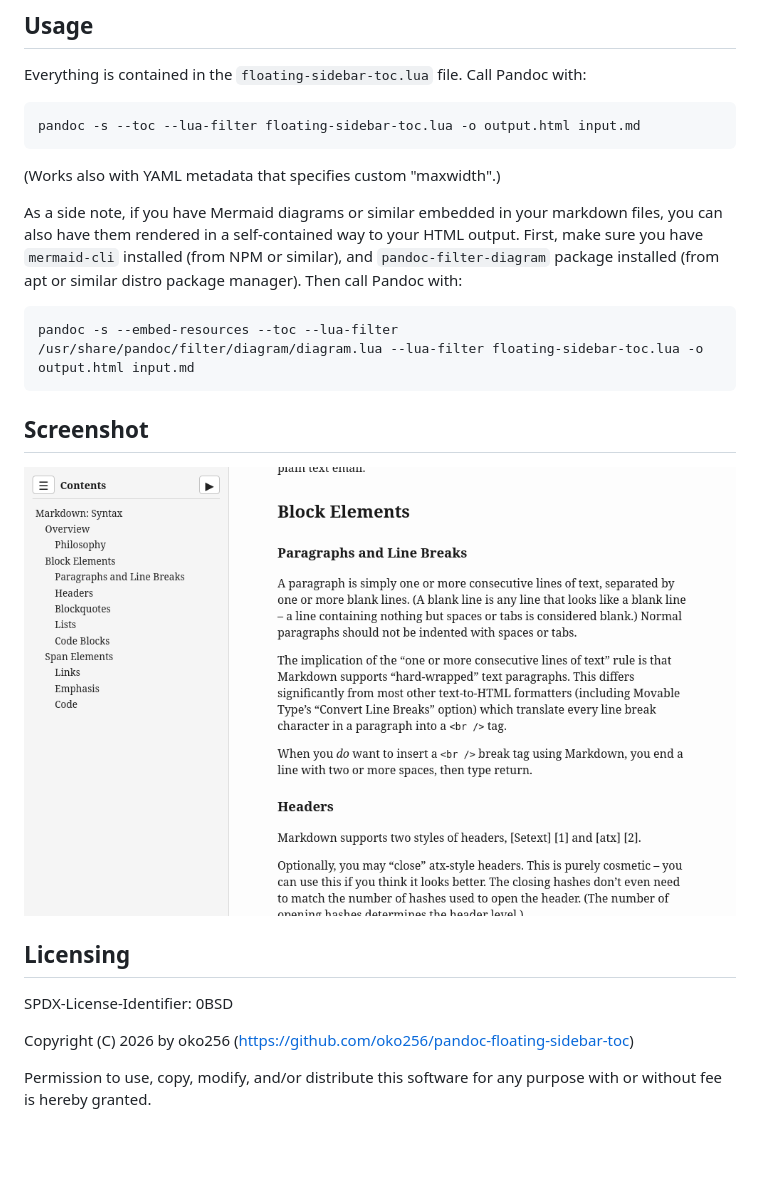
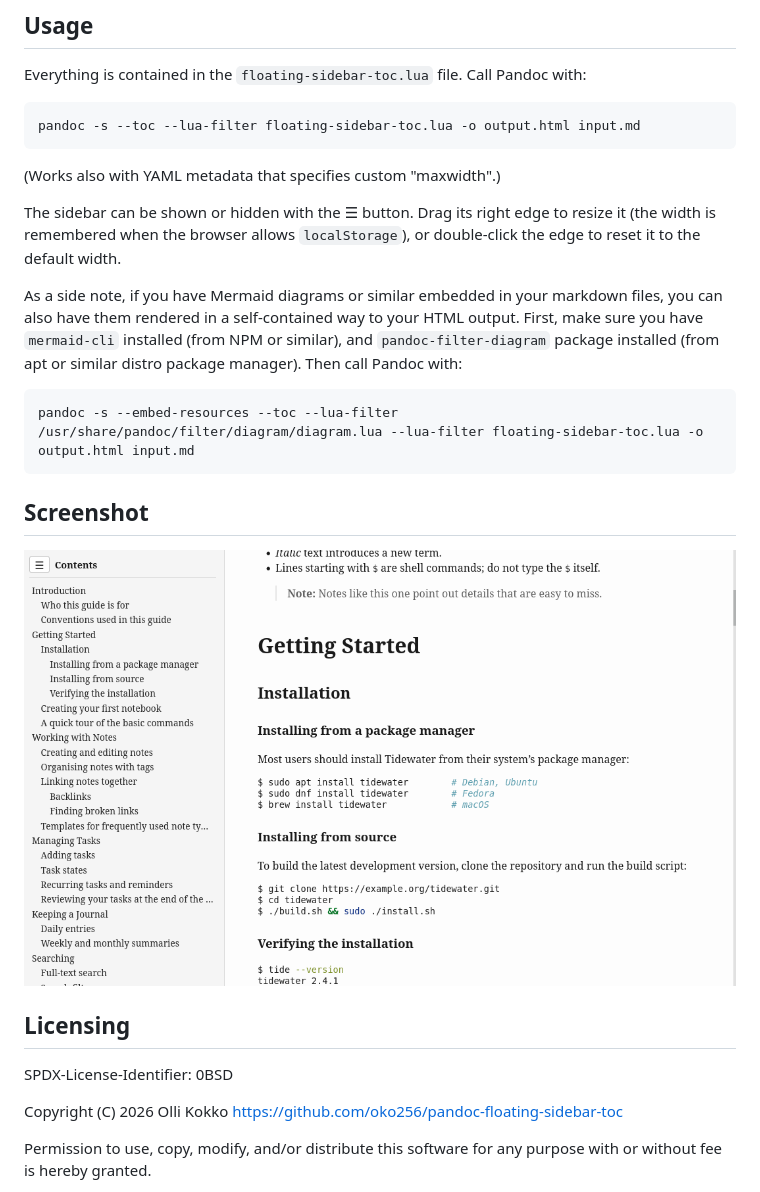
Before and after one commit to oko256/pandoc-floating-sidebar-toc, a Markdown page: README.md, the part around the change. Drawn GitHub-style; pictures changed too: screenshot.png; blank space fills up the shorter version.

Commit message:
Make sidebar width draggable instead of just two fixed sizes

````diff
--- a/README.md
+++ b/README.md
@@ -13,6 +13,10 @@ pandoc -s --toc --lua-filter floating-sidebar-toc.lua -o output.html input.md
 ```
 
 (Works also with YAML metadata that specifies custom "maxwidth".)
+
+The sidebar can be shown or hidden with the ☰ button. Drag its right edge to
+resize it (the width is remembered when the browser allows `localStorage`),
+or double-click the edge to reset it to the default width.
 
 As a side note, if you have Mermaid diagrams or similar embedded in your
 markdown files, you can also have them rendered in a self-contained way to your
@@ -32,8 +36,7 @@ pandoc -s --embed-resources --toc --lua-filter /usr/share/pandoc/filter/diagram/
 
 SPDX-License-Identifier: 0BSD
 
-Copyright (C) 2026 by oko256
-(https://github.com/oko256/pandoc-floating-sidebar-toc)
+Copyright (C) 2026 Olli Kokko <https://github.com/oko256/pandoc-floating-sidebar-toc>
 
 Permission to use, copy, modify, and/or distribute this software for any
 purpose with or without fee is hereby granted.
````
Also changed, not shown: 1 other file.
